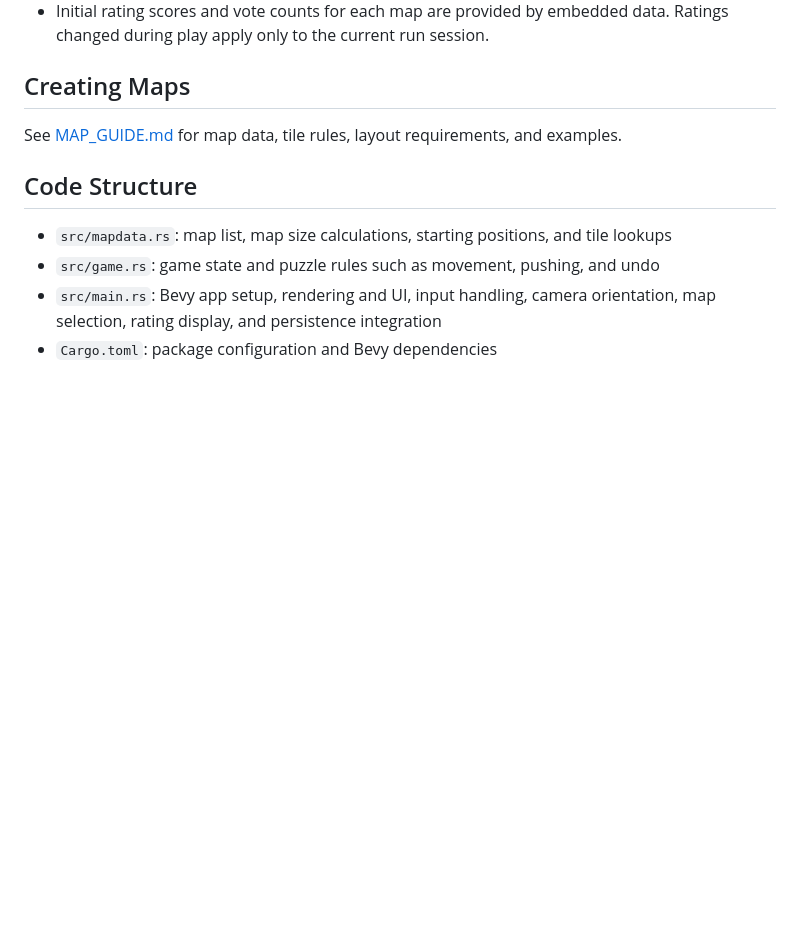
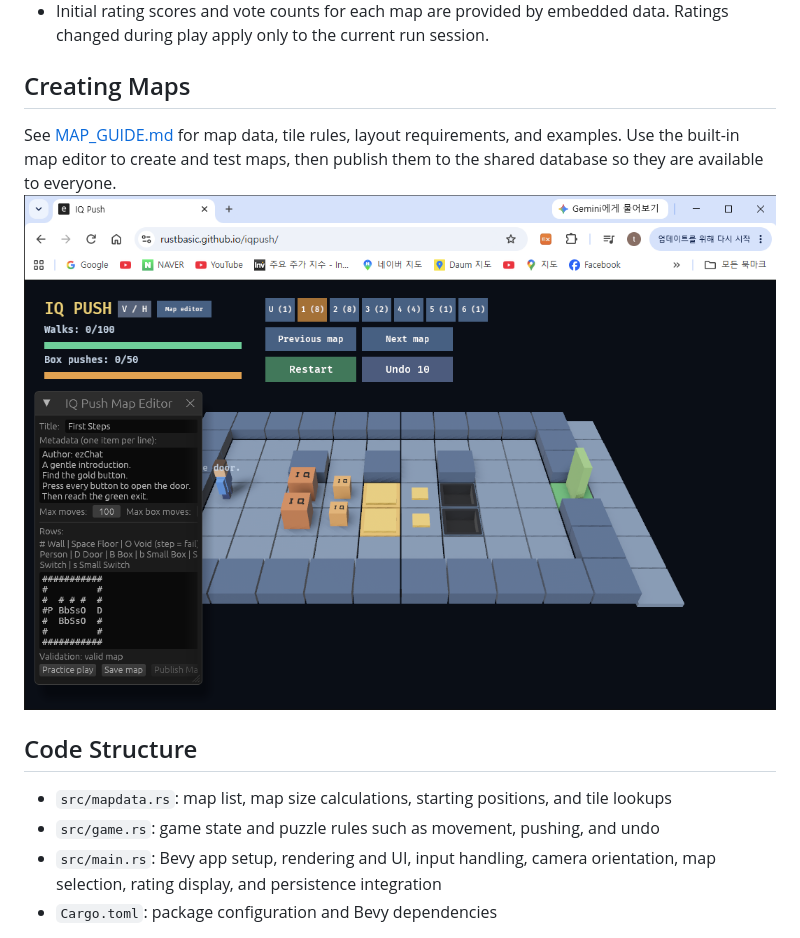
Before and after one commit to rustbasic/iqpush, a Markdown page: README.md, the part around the change. Drawn GitHub-style; pictures changed too: iqpush-editor.png (added); blank space fills up the shorter version.

Commit message:
IQ Push v0.1.2
IQ Push v0.1.2

```diff
--- a/README.md
+++ b/README.md
@@ -36,6 +36,8 @@ A powerful earthquake has destroyed a research facility. Push the lab equipment
 ## Creating Maps
 
 See [MAP_GUIDE.md](MAP_GUIDE.md) for map data, tile rules, layout requirements, and examples.
+Use the built-in map editor to create and test maps, then publish them to the shared database so they are available to everyone.
+![IQ Push Map Editor Screenshot](iqpush-editor.png)
 
 ## Code Structure
 
```
